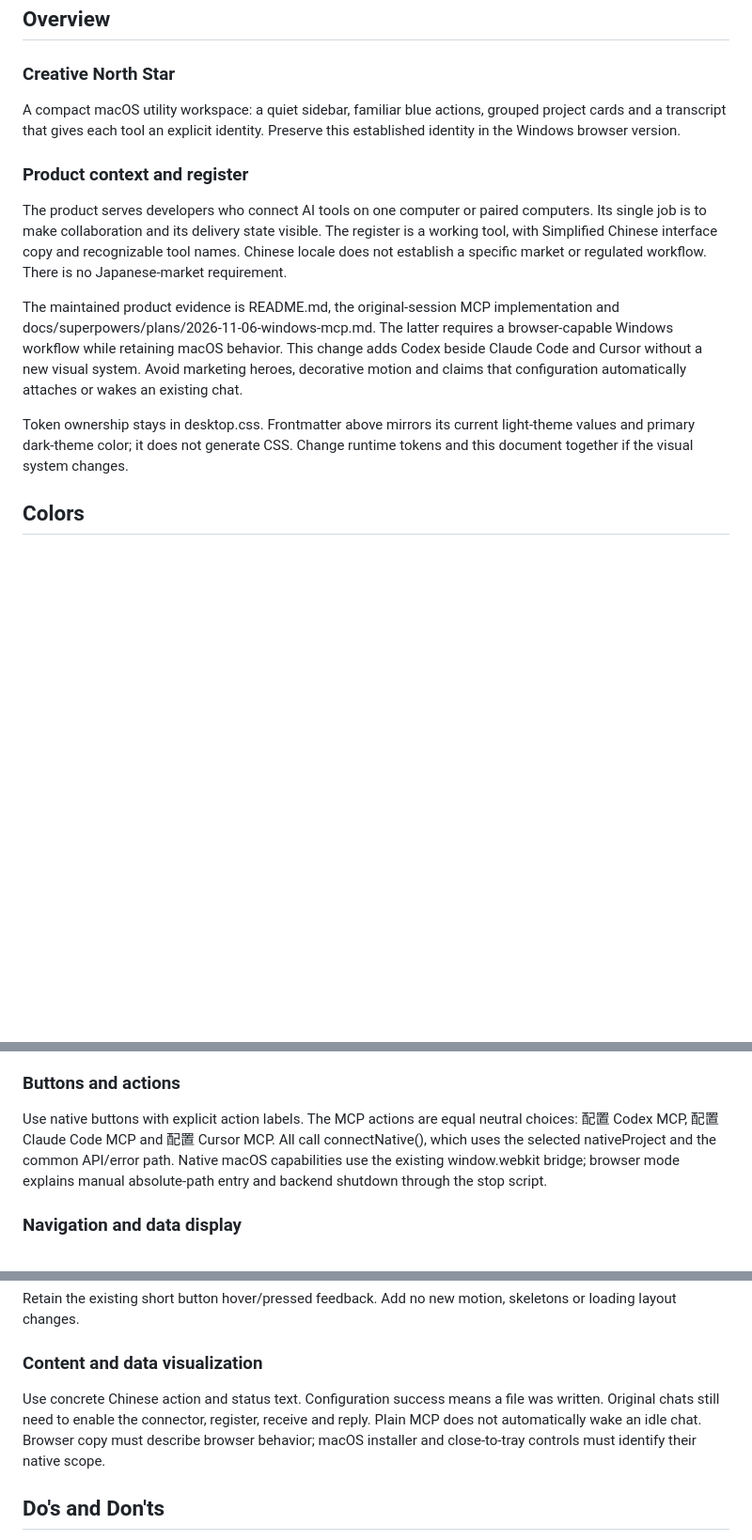
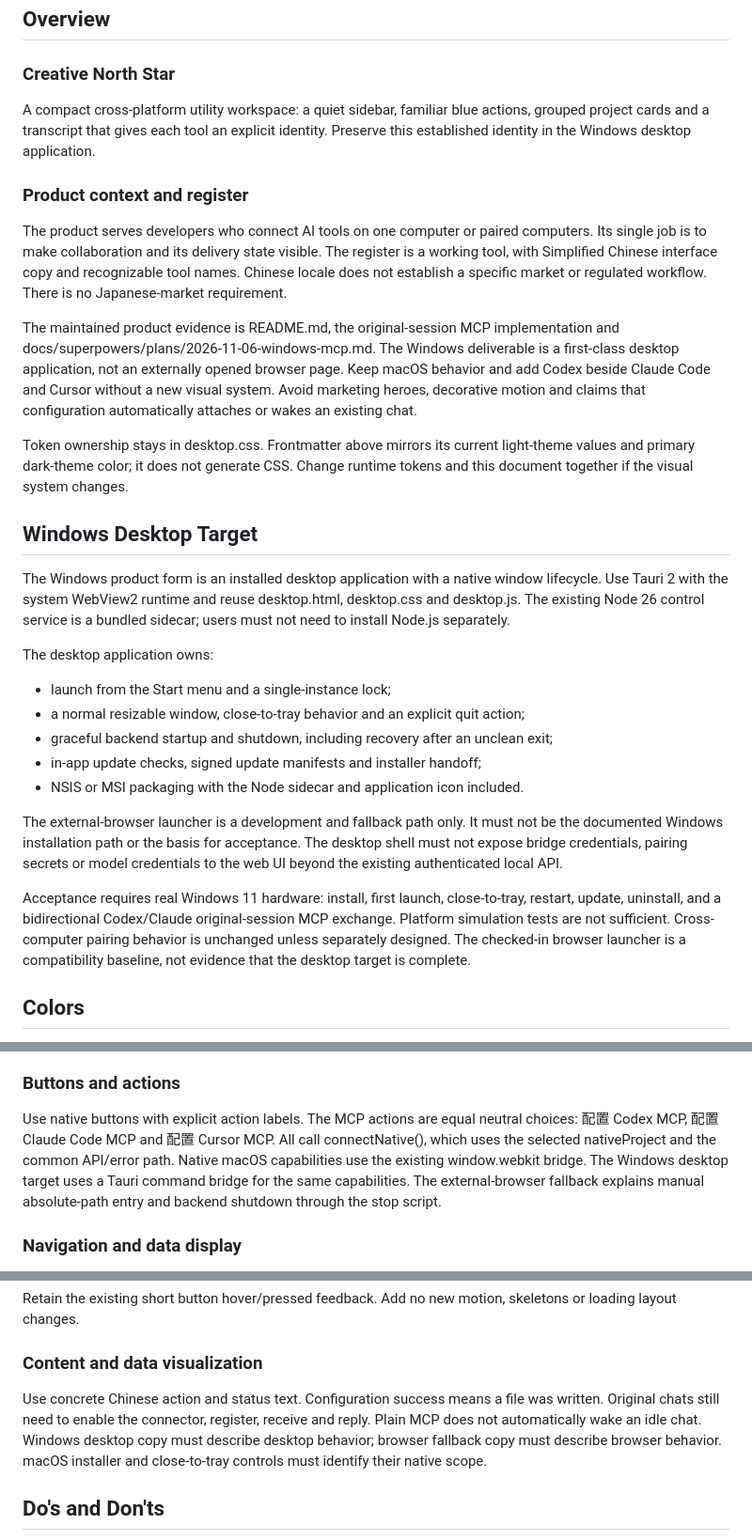
Before and after one commit to Yubin-spec/Sibyl, a Markdown page: DESIGN.md, 3 parts joined by grey strips. Shown at 94% size. Rendered like a GitHub page; blank space fills up the shorter version.

Commit message:
docs: define Windows desktop target

```diff
--- a/DESIGN.md
+++ b/DESIGN.md
@@ -36,15 +36,31 @@ components:
 
 ### Creative North Star
 
-A compact macOS utility workspace: a quiet sidebar, familiar blue actions, grouped project cards and a transcript that gives each tool an explicit identity. Preserve this established identity in the Windows browser version.
+A compact cross-platform utility workspace: a quiet sidebar, familiar blue actions, grouped project cards and a transcript that gives each tool an explicit identity. Preserve this established identity in the Windows desktop application.
 
 ### Product context and register
 
 The product serves developers who connect AI tools on one computer or paired computers. Its single job is to make collaboration and its delivery state visible. The register is a working tool, with Simplified Chinese interface copy and recognizable tool names. Chinese locale does not establish a specific market or regulated workflow. There is no Japanese-market requirement.
 
-The maintained product evidence is README.md, the original-session MCP implementation and docs/superpowers/plans/2026-11-06-windows-mcp.md. The latter requires a browser-capable Windows workflow while retaining macOS behavior. This change adds Codex beside Claude Code and Cursor without a new visual system. Avoid marketing heroes, decorative motion and claims that configuration automatically attaches or wakes an existing chat.
+The maintained product evidence is README.md, the original-session MCP implementation and docs/superpowers/plans/2026-11-06-windows-mcp.md. The Windows deliverable is a first-class desktop application, not an externally opened browser page. Keep macOS behavior and add Codex beside Claude Code and Cursor without a new visual system. Avoid marketing heroes, decorative motion and claims that configuration automatically attaches or wakes an existing chat.
 
 Token ownership stays in desktop.css. Frontmatter above mirrors its current light-theme values and primary dark-theme color; it does not generate CSS. Change runtime tokens and this document together if the visual system changes.
+
+## Windows Desktop Target
+
+The Windows product form is an installed desktop application with a native window lifecycle. Use Tauri 2 with the system WebView2 runtime and reuse desktop.html, desktop.css and desktop.js. The existing Node 26 control service is a bundled sidecar; users must not need to install Node.js separately.
+
+The desktop application owns:
+
+- launch from the Start menu and a single-instance lock;
+- a normal resizable window, close-to-tray behavior and an explicit quit action;
+- graceful backend startup and shutdown, including recovery after an unclean exit;
+- in-app update checks, signed update manifests and installer handoff;
+- NSIS or MSI packaging with the Node sidecar and application icon included.
+
+The external-browser launcher is a development and fallback path only. It must not be the documented Windows installation path or the basis for acceptance. The desktop shell must not expose bridge credentials, pairing secrets or model credentials to the web UI beyond the existing authenticated local API.
+
+Acceptance requires real Windows 11 hardware: install, first launch, close-to-tray, restart, update, uninstall, and a bidirectional Codex/Claude original-session MCP exchange. Platform simulation tests are not sufficient. Cross-computer pairing behavior is unchanged unless separately designed. The checked-in browser launcher is a compatibility baseline, not evidence that the desktop target is complete.
 
 ## Colors
 
@@ -74,7 +90,7 @@ Shared button CSS owns hover, pressed, disabled and focus-visible states. deskto
 
 ### Buttons and actions
 
-Use native buttons with explicit action labels. The MCP actions are equal neutral choices: 配置 Codex MCP, 配置 Claude Code MCP and 配置 Cursor MCP. All call connectNative(), which uses the selected nativeProject and the common API/error path. Native macOS capabilities use the existing window.webkit bridge; browser mode explains manual absolute-path entry and backend shutdown through the stop script.
+Use native buttons with explicit action labels. The MCP actions are equal neutral choices: 配置 Codex MCP, 配置 Claude Code MCP and 配置 Cursor MCP. All call connectNative(), which uses the selected nativeProject and the common API/error path. Native macOS capabilities use the existing window.webkit bridge. The Windows desktop target uses a Tauri command bridge for the same capabilities. The external-browser fallback explains manual absolute-path entry and backend shutdown through the stop script.
 
 ### Navigation and data display
 
@@ -94,7 +110,7 @@ Retain the existing short button hover/pressed feedback. Add no new motion, skel
 
 ### Content and data visualization
 
-Use concrete Chinese action and status text. Configuration success means a file was written. Original chats still need to enable the connector, register, receive and reply. Plain MCP does not automatically wake an idle chat. Browser copy must describe browser behavior; macOS installer and close-to-tray controls must identify their native scope.
+Use concrete Chinese action and status text. Configuration success means a file was written. Original chats still need to enable the connector, register, receive and reply. Plain MCP does not automatically wake an idle chat. Windows desktop copy must describe desktop behavior; browser fallback copy must describe browser behavior. macOS installer and close-to-tray controls must identify their native scope.
 
 ## Do's and Don'ts
 
```
